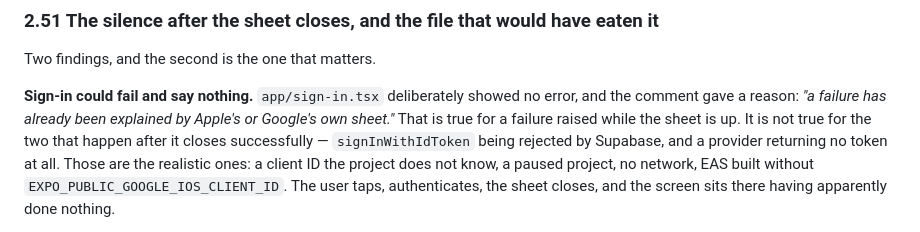
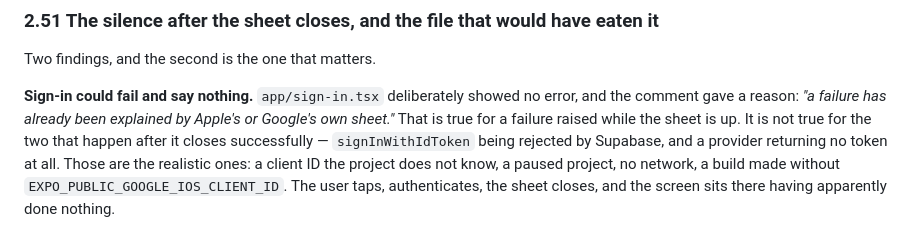
Before and after one commit to ahmedtahoun/one-thing, a Markdown page: BUILD-REVIEW.md, the part around the change. Drawn GitHub-style.

Commit message:
BUILD-REVIEW: drop the EAS mention
Co-Authored-By: Claude Sonnet 5.5 <noreply@anthropic.com>

```diff
--- a/BUILD-REVIEW.md
+++ b/BUILD-REVIEW.md
@@ -1530,7 +1530,7 @@ explained by Apple's or Google's own sheet."* That is true for a failure
 raised while the sheet is up. It is not true for the two that happen after it
 closes successfully — `signInWithIdToken` being rejected by Supabase, and a
 provider returning no token at all. Those are the realistic ones: a client ID
-the project does not know, a paused project, no network, EAS built without
+the project does not know, a paused project, no network, a build made without
 `EXPO_PUBLIC_GOOGLE_IOS_CLIENT_ID`. The user taps, authenticates, the sheet
 closes, and the screen sits there having apparently done nothing.
 
```
